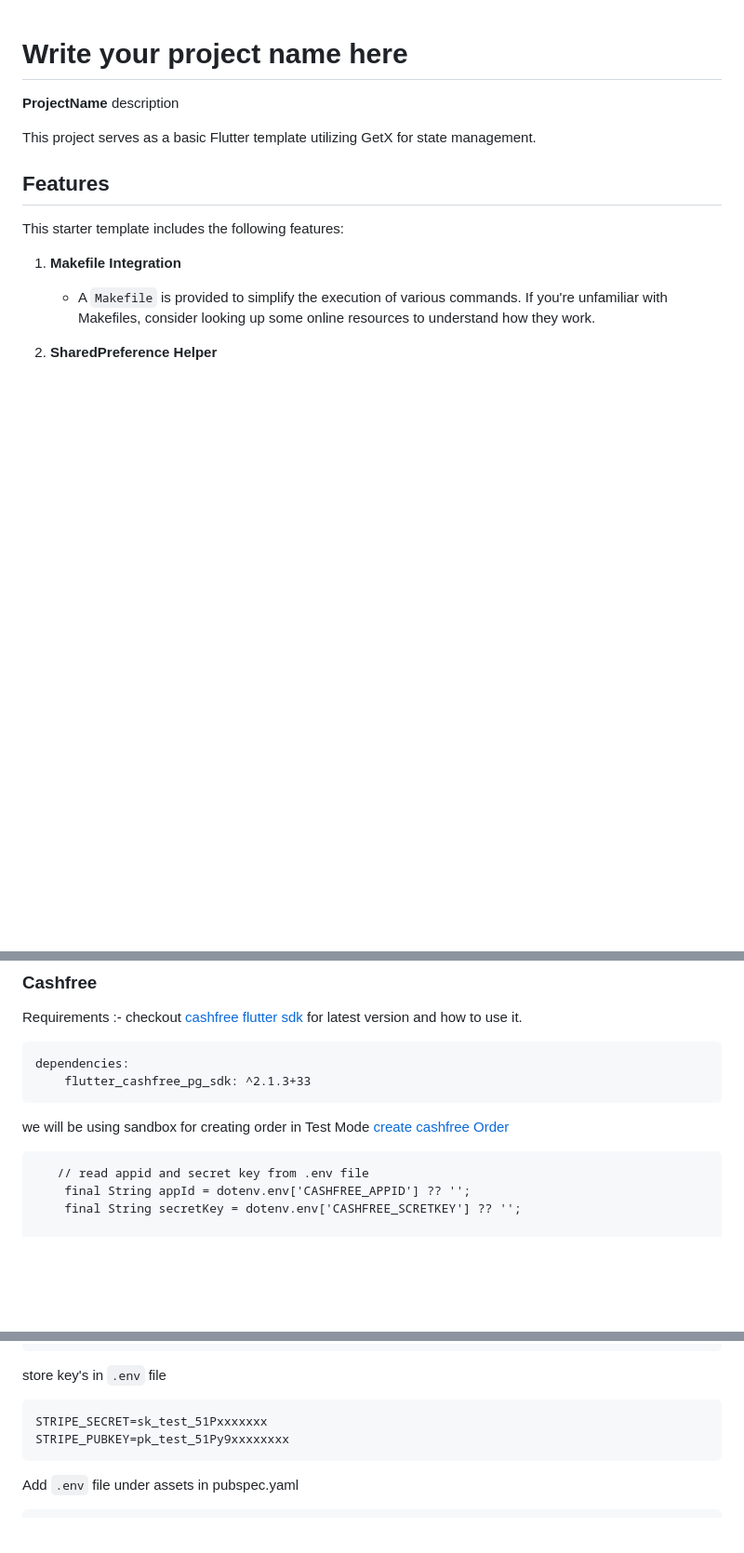
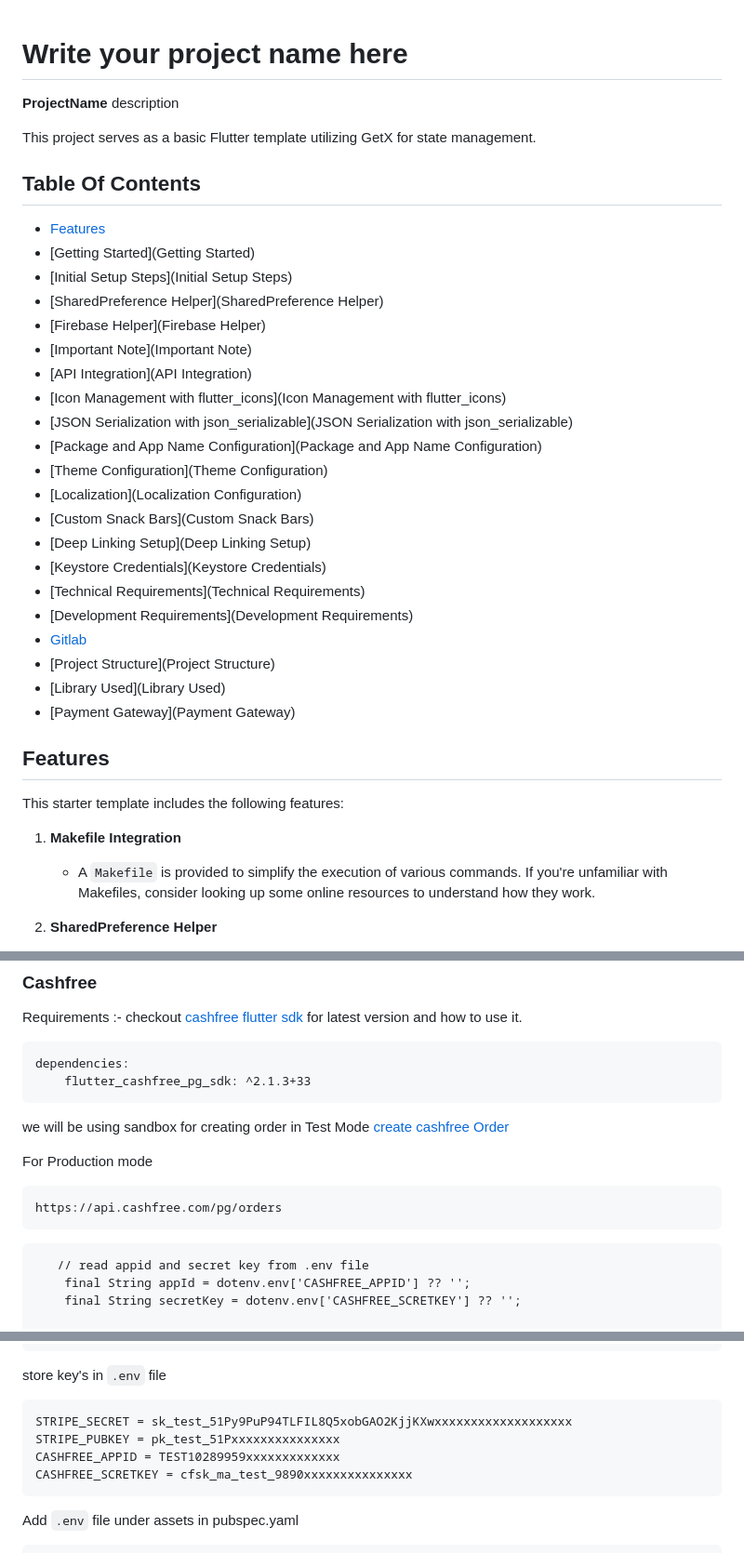
Before and after one commit to Abhinimap/nimap_base_project, a Markdown page: README.md, 3 parts joined by grey strips. Shown: that part at 93% size. Rendered like a GitHub page; blank space fills up the shorter version.

Commit message:
added table of contents in readme

````diff
--- a/README.md
+++ b/README.md
@@ -3,6 +3,32 @@
 **ProjectName** description
 
 This project serves as a basic Flutter template utilizing GetX for state management.
+
+
+
+## Table Of Contents
+- [Features](features)
+- [Getting Started](Getting Started)
+- [Initial Setup Steps](Initial Setup Steps)
+- [SharedPreference Helper](SharedPreference Helper)
+- [Firebase Helper](Firebase Helper)
+- [Important Note](Important Note)
+- [API Integration](API Integration)
+- [Icon Management with flutter_icons](Icon Management with flutter_icons)
+- [JSON Serialization with json_serializable](JSON Serialization with json_serializable)
+- [Package and App Name Configuration](Package and App Name Configuration)
+- [Theme Configuration](Theme Configuration)
+- [Localization](Localization Configuration)
+- [Custom Snack Bars](Custom Snack Bars)
+- [Deep Linking Setup](Deep Linking Setup)
+- [Keystore Credentials](Keystore Credentials)
+- [Technical Requirements](Technical Requirements)
+- [Development Requirements](Development Requirements)
+- [Gitlab](Gitlab)
+- [Project Structure](Project Structure)
+- [Library Used](Library Used)
+- [Payment Gateway](Payment Gateway)
+
 
 ## Features
 
@@ -308,6 +334,12 @@ dependencies:
 we will be using sandbox for creating order in Test Mode
 [create cashfree Order](https://sandbox.cashfree.com/pg/orders)
 
+For Production mode
+```agsl
+https://api.cashfree.com/pg/orders
+```
+
+
 ```agsl
    // read appid and secret key from .env file
     final String appId = dotenv.env['CASHFREE_APPID'] ?? '';
@@ -417,8 +449,10 @@ create a file `.env` in root directory of Flutter project
 store key's in `.env` file
 
 ```
-STRIPE_SECRET=sk_test_51Pxxxxxxx
-STRIPE_PUBKEY=pk_test_51Py9xxxxxxxx
+STRIPE_SECRET = sk_test_51Py9PuP94TLFIL8Q5xobGAO2KjjKXwxxxxxxxxxxxxxxxxxxx
+STRIPE_PUBKEY = pk_test_51Pxxxxxxxxxxxxxxx
+CASHFREE_APPID = TEST10289959xxxxxxxxxxxxx
+CASHFREE_SCRETKEY = cfsk_ma_test_9890xxxxxxxxxxxxxxx
 ```
 
 Add `.env` file under assets in pubspec.yaml
````
